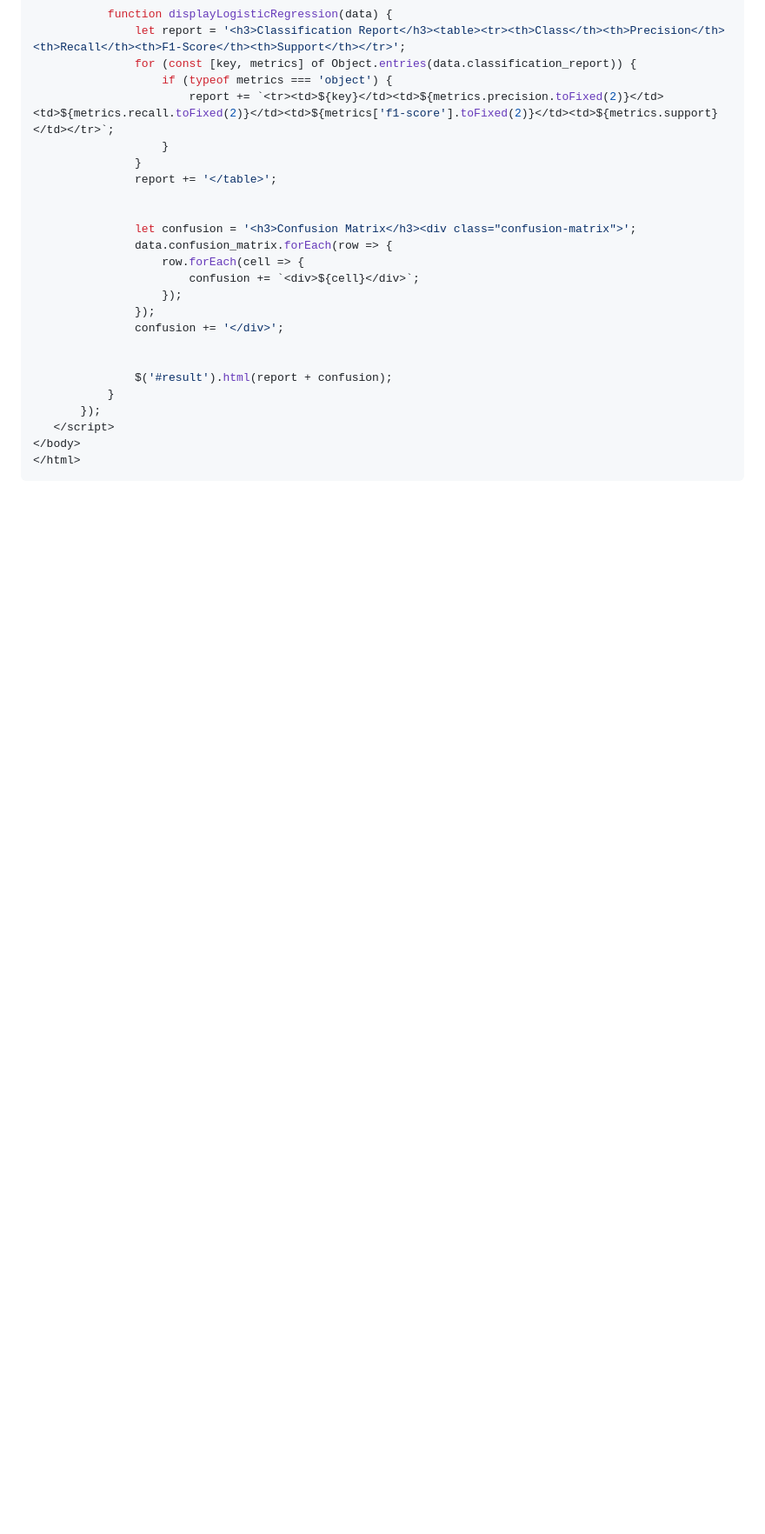
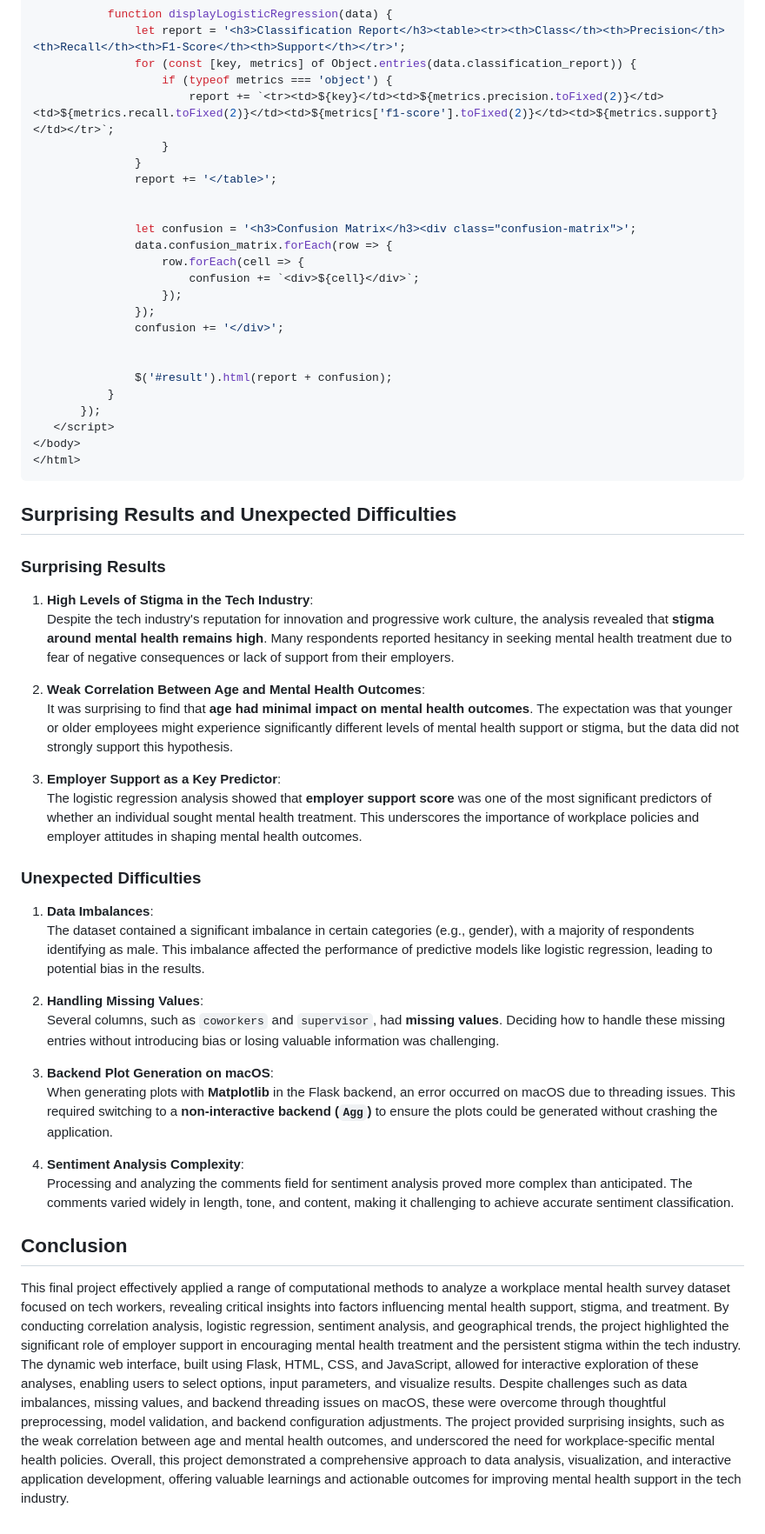
Before and after one commit to ylc22/CB-B-634-Computational-Methods-for-Informatics, a Markdown page: final_project/README.md, the part around the change. Shown: that part at 87% size. Rendered like a GitHub page; blank space fills up the shorter version.

````diff
--- a/final_project/README.md
+++ b/final_project/README.md
@@ -1830,3 +1830,36 @@ if __name__ == '__main__':
 </body>
 </html>
 ```
+
+
+## Surprising Results and Unexpected Difficulties
+
+### Surprising Results
+
+1. **High Levels of Stigma in the Tech Industry**:
+   Despite the tech industry's reputation for innovation and progressive work culture, the analysis revealed that **stigma around mental health remains high**. Many respondents reported hesitancy in seeking mental health treatment due to fear of negative consequences or lack of support from their employers.
+
+2. **Weak Correlation Between Age and Mental Health Outcomes**:
+   It was surprising to find that **age had minimal impact on mental health outcomes**. The expectation was that younger or older employees might experience significantly different levels of mental health support or stigma, but the data did not strongly support this hypothesis.
+
+3. **Employer Support as a Key Predictor**:
+   The logistic regression analysis showed that **employer support score** was one of the most significant predictors of whether an individual sought mental health treatment. This underscores the importance of workplace policies and employer attitudes in shaping mental health outcomes.
+
+### Unexpected Difficulties
+
+1. **Data Imbalances**:
+   The dataset contained a significant imbalance in certain categories (e.g., gender), with a majority of respondents identifying as male. This imbalance affected the performance of predictive models like logistic regression, leading to potential bias in the results.
+
+2. **Handling Missing Values**:
+   Several columns, such as `coworkers` and `supervisor`, had **missing values**. Deciding how to handle these missing entries without introducing bias or losing valuable information was challenging.
+
+3. **Backend Plot Generation on macOS**:
+   When generating plots with **Matplotlib** in the Flask backend, an error occurred on macOS due to threading issues. This required switching to a **non-interactive backend (`Agg`)** to ensure the plots could be generated without crashing the application.
+
+4. **Sentiment Analysis Complexity**:
+   Processing and analyzing the comments field for sentiment analysis proved more complex than anticipated. The comments varied widely in length, tone, and content, making it challenging to achieve accurate sentiment classification.
+
+
+## Conclusion
+
+This final project effectively applied a range of computational methods to analyze a workplace mental health survey dataset focused on tech workers, revealing critical insights into factors influencing mental health support, stigma, and treatment. By conducting correlation analysis, logistic regression, sentiment analysis, and geographical trends, the project highlighted the significant role of employer support in encouraging mental health treatment and the persistent stigma within the tech industry. The dynamic web interface, built using Flask, HTML, CSS, and JavaScript, allowed for interactive exploration of these analyses, enabling users to select options, input parameters, and visualize results. Despite challenges such as data imbalances, missing values, and backend threading issues on macOS, these were overcome through thoughtful preprocessing, model validation, and backend configuration adjustments. The project provided surprising insights, such as the weak correlation between age and mental health outcomes, and underscored the need for workplace-specific mental health policies. Overall, this project demonstrated a comprehensive approach to data analysis, visualization, and interactive application development, offering valuable learnings and actionable outcomes for improving mental health support in the tech industry.
````
